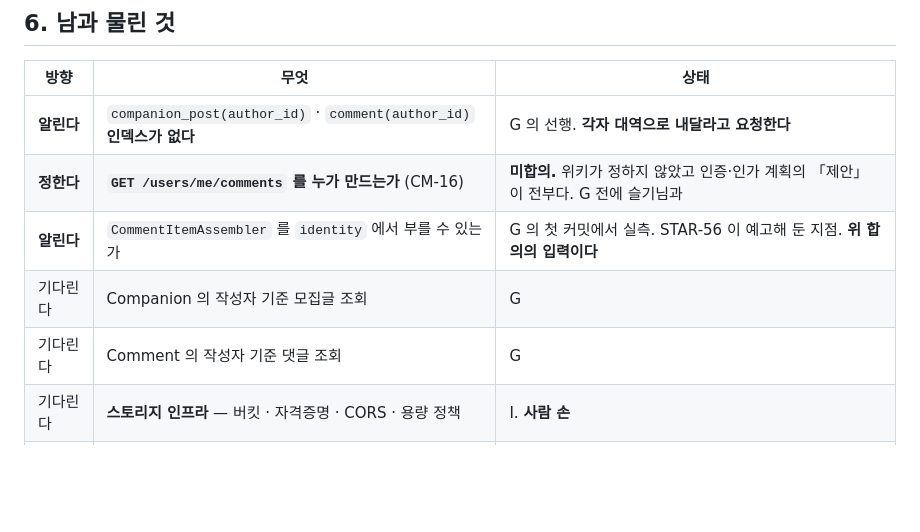
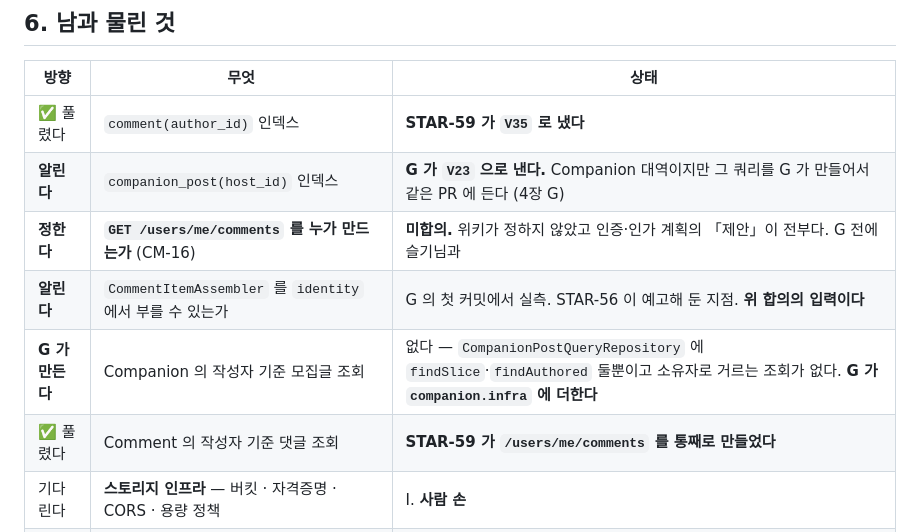
Before and after one commit to potenup-final/duckmoim-backend, a Markdown page: docs/plans/회원-프로필-구현-계획.md, the part around one of its changes. Drawn GitHub-style; blank space fills up the shorter version.

```diff
--- a/docs/plans/회원-프로필-구현-계획.md
+++ b/docs/plans/회원-프로필-구현-계획.md
@@ -337,11 +354,12 @@ API 설계가 못박았다. 남의 프로필에서는 **공개된 모집글만**
 
 | 방향 | 무엇 | 상태 |
 | --- | --- | --- |
-| **알린다** | `companion_post(author_id)` · `comment(author_id)` **인덱스가 없다** | G 의 선행. **각자 대역으로 내달라고 요청한다** |
+| ✅ 풀렸다 | `comment(author_id)` 인덱스 | **STAR-59 가 `V35` 로 냈다** |
+| **알린다** | `companion_post(host_id)` 인덱스 | **G 가 `V23` 으로 낸다.** Companion 대역이지만 그 쿼리를 G 가 만들어서 같은 PR 에 든다 (4장 G) |
 | **정한다** | **`GET /users/me/comments` 를 누가 만드는가** (CM-16) | **미합의.** 위키가 정하지 않았고 인증·인가 계획의 「제안」이 전부다. G 전에 슬기님과 |
 | **알린다** | `CommentItemAssembler` 를 `identity` 에서 부를 수 있는가 | G 의 첫 커밋에서 실측. STAR-56 이 예고해 둔 지점. **위 합의의 입력이다** |
-| 기다린다 | Companion 의 작성자 기준 모집글 조회 | G |
-| 기다린다 | Comment 의 작성자 기준 댓글 조회 | G |
+| **G 가 만든다** | Companion 의 작성자 기준 모집글 조회 | 없다 — `CompanionPostQueryRepository` 에 `findSlice`·`findAuthored` 둘뿐이고 소유자로 거르는 조회가 없다. **G 가 `companion.infra` 에 더한다** |
+| ✅ 풀렸다 | Comment 의 작성자 기준 댓글 조회 | **STAR-59 가 `/users/me/comments` 를 통째로 만들었다** |
 | 기다린다 | **스토리지 인프라** — 버킷 · 자격증명 · CORS · 용량 정책 | I. **사람 손** |
 | **넘긴다** | **AU-12 제재 안내** — `Sanction` · `/users/me` 의 `sanction` 실구현 | Safety 담당. 8장 |
 | ~~풀어준다~~ | ~~`LastSeen` 구간 값~~ | ✅ **STAR-57 이 만들었다.** 막는 것이 없다 |
```
Also changed, not shown: other parts of docs/plans/회원-프로필-구현-계획.md (+33 -16 lines).
